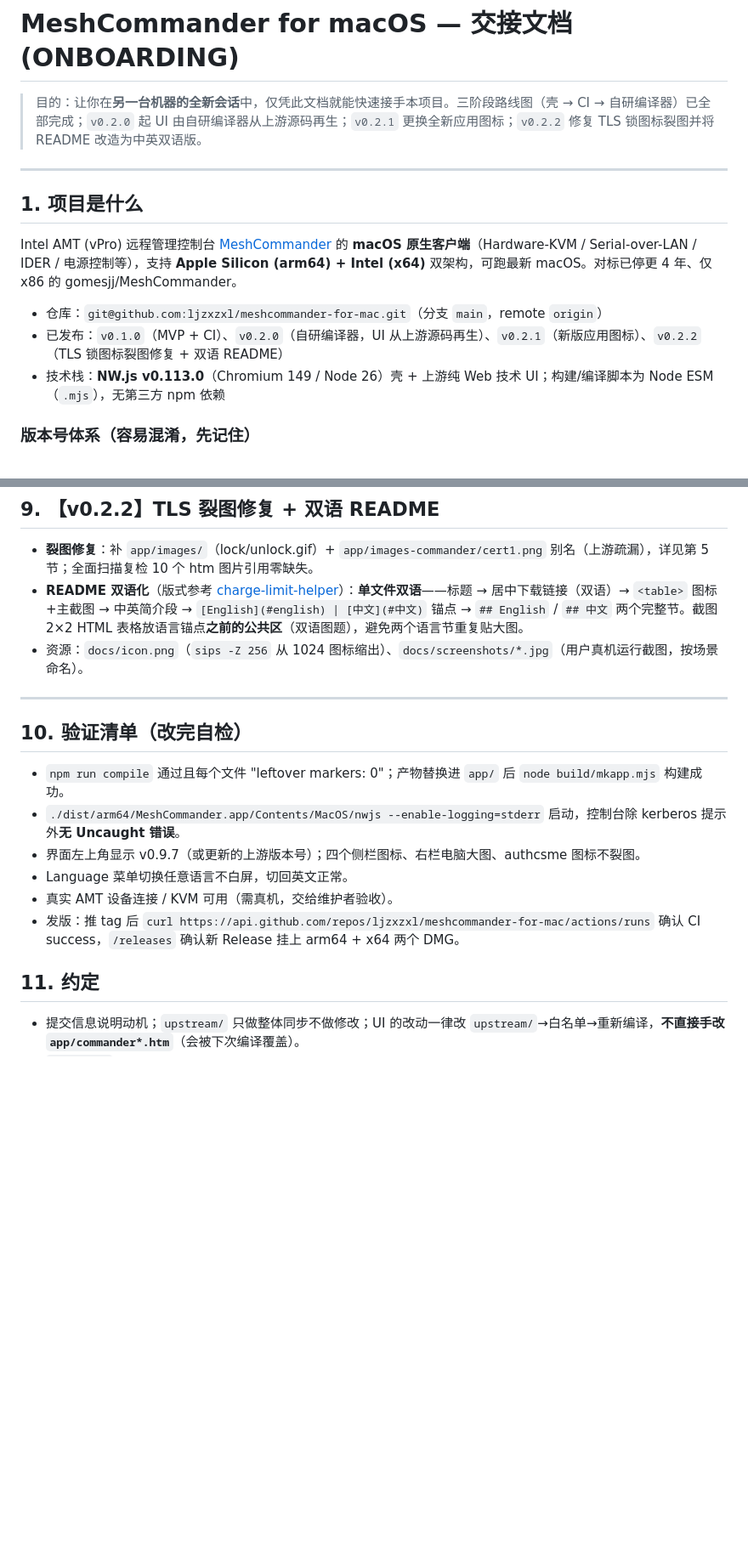
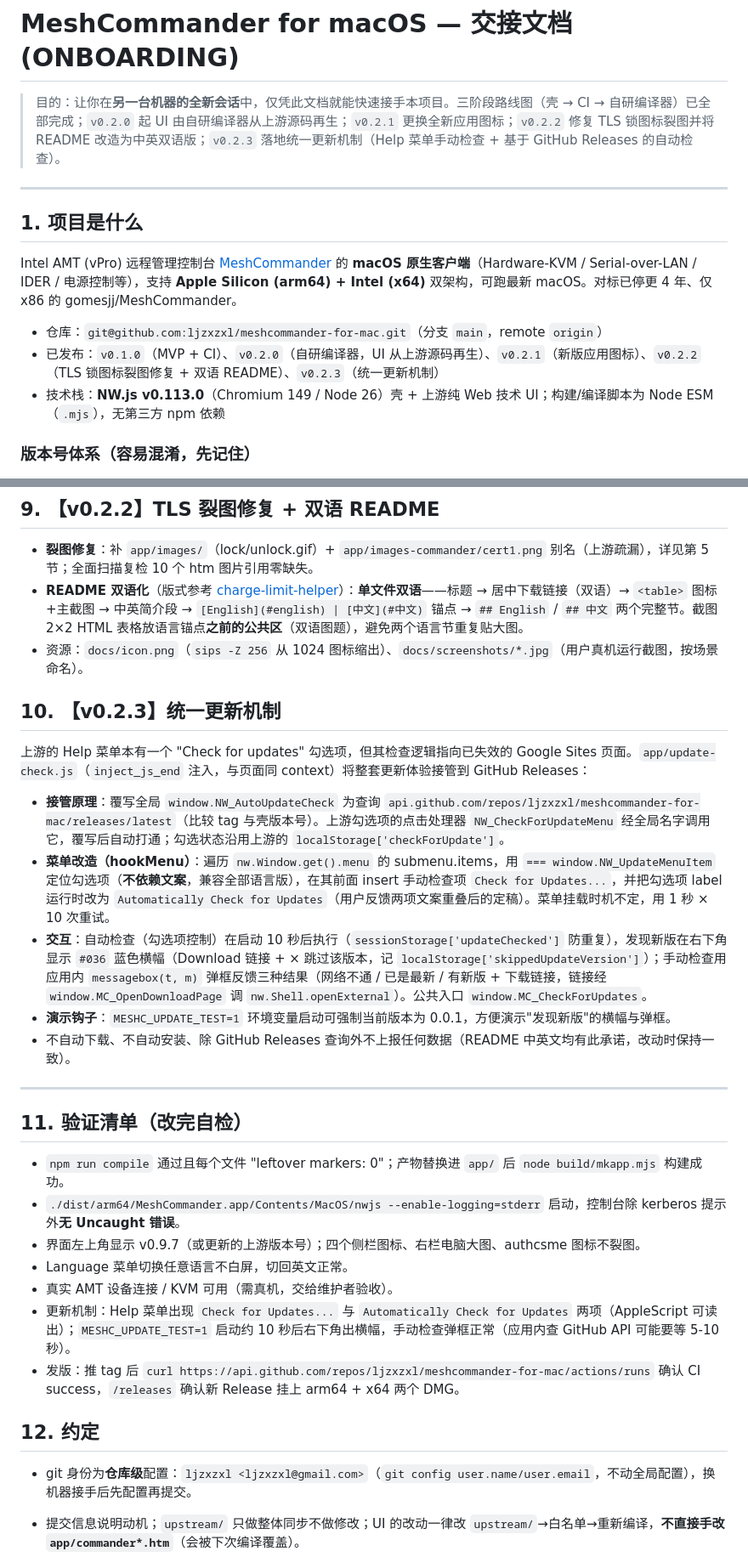
Before and after one commit to ljzxzxl/meshcommander-for-mac, a Markdown page: docs/ONBOARDING.md, 2 parts joined by grey strips. Shown at 85% size. Rendered like a GitHub page; blank space fills up the shorter version.

Commit message:
Update ONBOARDING: v0.2.3 unified update mechanism, new pitfalls and verification steps

```diff
--- a/docs/ONBOARDING.md
+++ b/docs/ONBOARDING.md
@@ -1,6 +1,6 @@
 # MeshCommander for macOS — 交接文档 (ONBOARDING)
 
-> 目的：让你在**另一台机器的全新会话**中，仅凭此文档就能快速接手本项目。三阶段路线图（壳 → CI → 自研编译器）已全部完成；`v0.2.0` 起 UI 由自研编译器从上游源码再生；`v0.2.1` 更换全新应用图标；`v0.2.2` 修复 TLS 锁图标裂图并将 README 改造为中英双语版。
+> 目的：让你在**另一台机器的全新会话**中，仅凭此文档就能快速接手本项目。三阶段路线图（壳 → CI → 自研编译器）已全部完成；`v0.2.0` 起 UI 由自研编译器从上游源码再生；`v0.2.1` 更换全新应用图标；`v0.2.2` 修复 TLS 锁图标裂图并将 README 改造为中英双语版；`v0.2.3` 落地统一更新机制（Help 菜单手动检查 + 基于 GitHub Releases 的自动检查）。
 
 ---
 
@@ -9,7 +9,7 @@
 Intel AMT (vPro) 远程管理控制台 [MeshCommander](https://github.com/Ylianst/MeshCommander) 的 **macOS 原生客户端**（Hardware-KVM / Serial-over-LAN / IDER / 电源控制等），支持 **Apple Silicon (arm64) + Intel (x64)** 双架构，可跑最新 macOS。对标已停更 4 年、仅 x86 的 gomesjj/MeshCommander。
 
 - 仓库：`git@github.com:ljzxzxl/meshcommander-for-mac.git`（分支 `main`，remote `origin`）
-- 已发布：`v0.1.0`（MVP + CI）、`v0.2.0`（自研编译器，UI 从上游源码再生）、`v0.2.1`（新版应用图标）、`v0.2.2`（TLS 锁图标裂图修复 + 双语 README）
+- 已发布：`v0.1.0`（MVP + CI）、`v0.2.0`（自研编译器，UI 从上游源码再生）、`v0.2.1`（新版应用图标）、`v0.2.2`（TLS 锁图标裂图修复 + 双语 README）、`v0.2.3`（统一更新机制）
 - 技术栈：**NW.js v0.113.0**（Chromium 149 / Node 26）壳 + 上游纯 Web 技术 UI；构建/编译脚本为 Node ESM（`.mjs`），无第三方 npm 依赖
 
 ### 版本号体系（容易混淆，先记住）
@@ -111,18 +114,31 @@ npm run dist                           # 双架构 + DMG 一次出齐
 - **README 双语化**（版式参考 [charge-limit-helper](https://github.com/ljzxzxl/charge-limit-helper/blob/main/README.md)）：**单文件双语**——标题 → 居中下载链接（双语）→ `<table>` 图标+主截图 → 中英简介段 → `[English](#english) | [中文](#中文)` 锚点 → `## English` / `## 中文` 两个完整节。截图 2×2 HTML 表格放语言锚点**之前的公共区**（双语图题），避免两个语言节重复贴大图。
 - 资源：`docs/icon.png`（`sips -Z 256` 从 1024 图标缩出）、`docs/screenshots/*.jpg`（用户真机运行截图，按场景命名）。
 
+## 10. 【v0.2.3】统一更新机制
+
+上游的 Help 菜单本有一个 "Check for updates" 勾选项，但其检查逻辑指向已失效的 Google Sites 页面。`app/update-check.js`（`inject_js_end` 注入，与页面同 context）将整套更新体验接管到 GitHub Releases：
+
+- **接管原理**：覆写全局 `window.NW_AutoUpdateCheck` 为查询 `api.github.com/repos/ljzxzxl/meshcommander-for-mac/releases/latest`（比较 tag 与壳版本号）。上游勾选项的点击处理器 `NW_CheckForUpdateMenu` 经全局名字调用它，覆写后自动打通；勾选状态沿用上游的 `localStorage['checkForUpdate']`。
+- **菜单改造（hookMenu）**：遍历 `nw.Window.get().menu` 的 submenu.items，用 `=== window.NW_UpdateMenuItem` 定位勾选项（**不依赖文案**，兼容全部语言版），在其前面 insert 手动检查项 `Check for Updates...`，并把勾选项 label 运行时改为 `Automatically Check for Updates`（用户反馈两项文案重叠后的定稿）。菜单挂载时机不定，用 1 秒 × 10 次重试。
+- **交互**：自动检查（勾选项控制）在启动 10 秒后执行（`sessionStorage['updateChecked']` 防重复），发现新版在右下角显示 `#036` 蓝色横幅（Download 链接 + × 跳过该版本，记 `localStorage['skippedUpdateVersion']`）；手动检查用应用内 `messagebox(t, m)` 弹框反馈三种结果（网络不通 / 已是最新 / 有新版 + 下载链接，链接经 `window.MC_OpenDownloadPage` 调 `nw.Shell.openExternal`）。公共入口 `window.MC_CheckForUpdates`。
+- **演示钩子**：`MESHC_UPDATE_TEST=1` 环境变量启动可强制当前版本为 0.0.1，方便演示"发现新版"的横幅与弹框。
+- 不自动下载、不自动安装、除 GitHub Releases 查询外不上报任何数据（README 中英文均有此承诺，改动时保持一致）。
+
 ---
 
-## 10. 验证清单（改完自检）
+## 11. 验证清单（改完自检）
 
 - `npm run compile` 通过且每个文件 "leftover markers: 0"；产物替换进 `app/` 后 `node build/mkapp.mjs` 构建成功。
 - `./dist/arm64/MeshCommander.app/Contents/MacOS/nwjs --enable-logging=stderr` 启动，控制台除 kerberos 提示外**无 Uncaught 错误**。
 - 界面左上角显示 v0.9.7（或更新的上游版本号）；四个侧栏图标、右栏电脑大图、authcsme 图标不裂图。
 - Language 菜单切换任意语言不白屏，切回英文正常。
 - 真实 AMT 设备连接 / KVM 可用（需真机，交给维护者验收）。
+- 更新机制：Help 菜单出现 `Check for Updates...` 与 `Automatically Check for Updates` 两项（AppleScript 可读出）；`MESHC_UPDATE_TEST=1` 启动约 10 秒后右下角出横幅，手动检查弹框正常（应用内查 GitHub API 可能要等 5-10 秒）。
 - 发版：推 tag 后 `curl https://api.github.com/repos/ljzxzxl/meshcommander-for-mac/actions/runs` 确认 CI success，`/releases` 确认新 Release 挂上 arm64 + x64 两个 DMG。
 
-## 11. 约定
+## 12. 约定
+
+- git 身份为**仓库级**配置：`ljzxzxl <ljzxzxl@gmail.com>`（`git config user.name/user.email`，不动全局配置），换机器接手后先配置再提交。
 
 - 提交信息说明动机；`upstream/` 只做整体同步不做修改；UI 的改动一律改 `upstream/`→白名单→重新编译，**不直接手改 `app/commander*.htm`**（会被下次编译覆盖）。
 - `README.md` 是中英双语单文件（见第 9 节版式），改内容时**两个语言节必须同步更新**。
```
Also changed, not shown: other parts of docs/ONBOARDING.md (+3 -0 lines).
